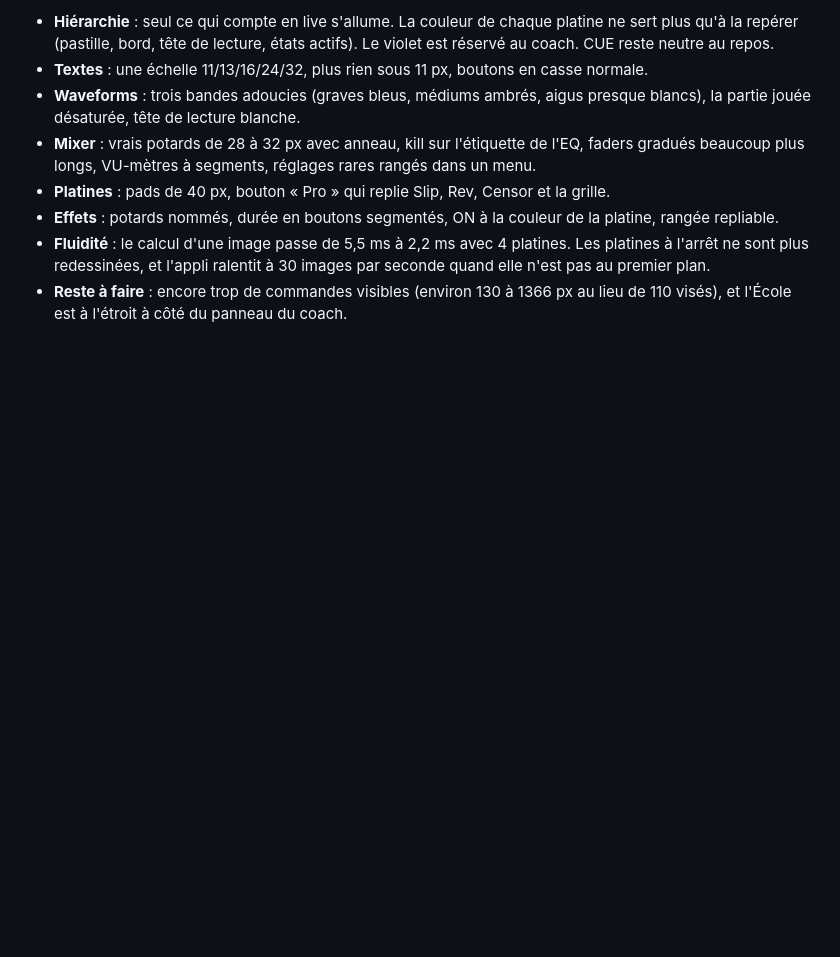
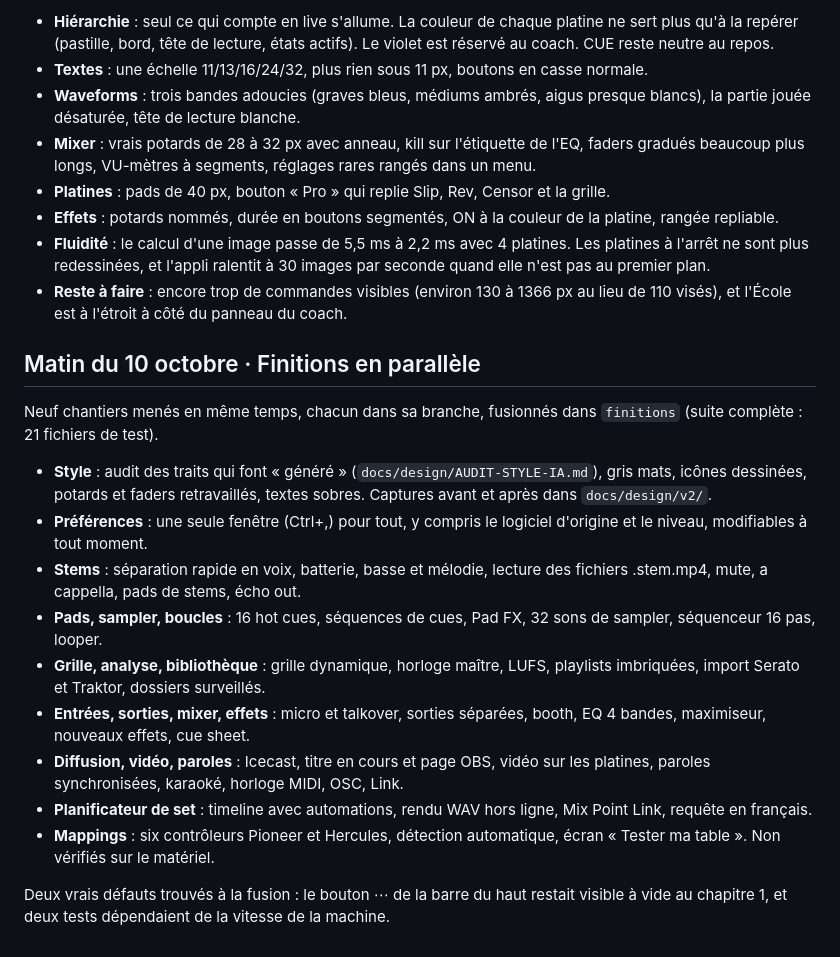
Before and after one commit to jules-crevoisier/mixlab, a Markdown page: docs/JOURNAL-NUIT.md, the part around the change. GitHub-like rendering; blank space fills up the shorter version.

Commit message:
Docs : parité recomptée (237 / 67 / 31), journal du matin
Co-Authored-By: Claude Sonnet 5.5 <noreply@anthropic.com>
Claude-Session: https://claude.ai/code/session_01FV5GWjnucLns25YMSwyyLE

```diff
--- a/docs/JOURNAL-NUIT.md
+++ b/docs/JOURNAL-NUIT.md
@@ -182,3 +182,20 @@ Avant et après, en captures : `docs/design/avant/` et `docs/design/apres/`. Les
 - **Effets** : potards nommés, durée en boutons segmentés, ON à la couleur de la platine, rangée repliable.
 - **Fluidité** : le calcul d'une image passe de 5,5 ms à 2,2 ms avec 4 platines. Les platines à l'arrêt ne sont plus redessinées, et l'appli ralentit à 30 images par seconde quand elle n'est pas au premier plan.
 - **Reste à faire** : encore trop de commandes visibles (environ 130 à 1366 px au lieu de 110 visés), et l'École est à l'étroit à côté du panneau du coach.
+
+
+## Matin du 10 octobre · Finitions en parallèle
+
+Neuf chantiers menés en même temps, chacun dans sa branche, fusionnés dans `finitions` (suite complète : 21 fichiers de test).
+
+- **Style** : audit des traits qui font « généré » (`docs/design/AUDIT-STYLE-IA.md`), gris mats, icônes dessinées, potards et faders retravaillés, textes sobres. Captures avant et après dans `docs/design/v2/`.
+- **Préférences** : une seule fenêtre (Ctrl+,) pour tout, y compris le logiciel d'origine et le niveau, modifiables à tout moment.
+- **Stems** : séparation rapide en voix, batterie, basse et mélodie, lecture des fichiers .stem.mp4, mute, a cappella, pads de stems, écho out.
+- **Pads, sampler, boucles** : 16 hot cues, séquences de cues, Pad FX, 32 sons de sampler, séquenceur 16 pas, looper.
+- **Grille, analyse, bibliothèque** : grille dynamique, horloge maître, LUFS, playlists imbriquées, import Serato et Traktor, dossiers surveillés.
+- **Entrées, sorties, mixer, effets** : micro et talkover, sorties séparées, booth, EQ 4 bandes, maximiseur, nouveaux effets, cue sheet.
+- **Diffusion, vidéo, paroles** : Icecast, titre en cours et page OBS, vidéo sur les platines, paroles synchronisées, karaoké, horloge MIDI, OSC, Link.
+- **Planificateur de set** : timeline avec automations, rendu WAV hors ligne, Mix Point Link, requête en français.
+- **Mappings** : six contrôleurs Pioneer et Hercules, détection automatique, écran « Tester ma table ». Non vérifiés sur le matériel.
+
+Deux vrais défauts trouvés à la fusion : le bouton ⋯ de la barre du haut restait visible à vide au chapitre 1, et deux tests dépendaient de la vitesse de la machine.
```
Also changed, not shown: docs/PARITE.md (+8 -8 lines).
